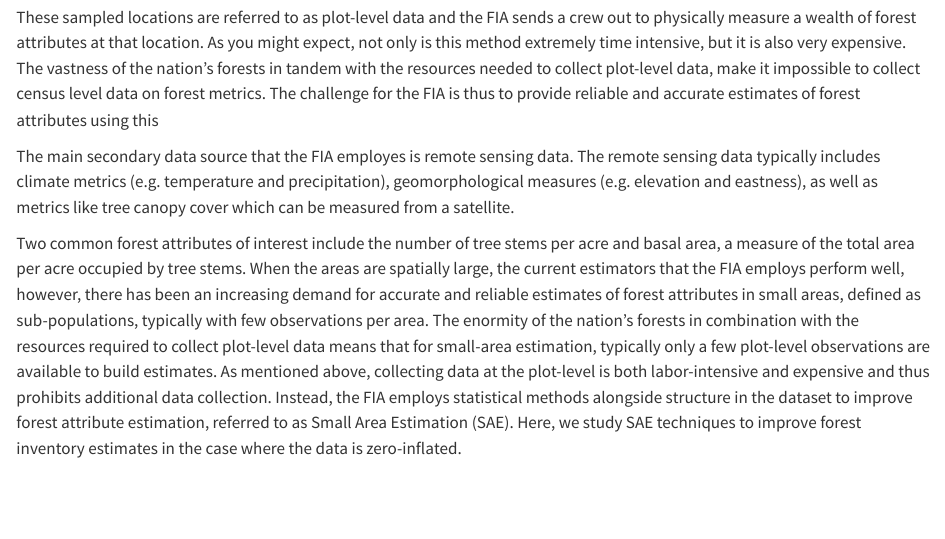
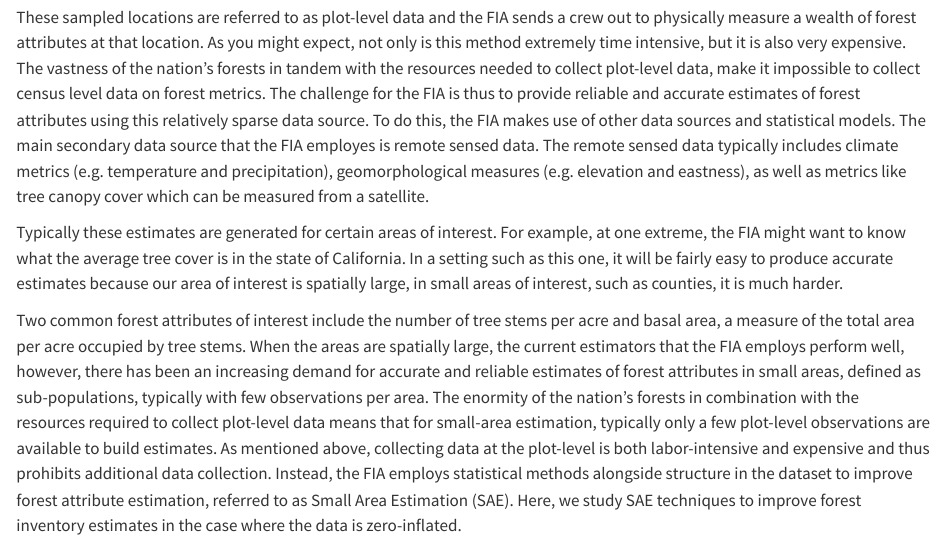
Before and after one commit to joshyam-k/thesis, a Quarto document (writing/background_methods.qmd): the page in a window 1100 px wide, from 500 px down. Rendered offline with R 4.5, knitr and Pandoc in place of Quarto, with nearby package versions.

Commit message:
more writing

```diff
--- a/writing/background_methods.qmd
+++ b/writing/background_methods.qmd
@@ -19,12 +19,9 @@
 
 (add image here)
 
-These sampled locations are referred to as plot-level data and the FIA sends a crew out to physically measure a wealth of forest attributes at that location. As you might expect, not only is this method extremely time intensive, but it is also very expensive. The vastness of the nation's forests in tandem with the resources needed to collect plot-level data, make it impossible to collect census level data on forest metrics. The challenge for the FIA is thus to provide reliable and accurate estimates of forest attributes using this
+These sampled locations are referred to as plot-level data and the FIA sends a crew out to physically measure a wealth of forest attributes at that location. As you might expect, not only is this method extremely time intensive, but it is also very expensive. The vastness of the nation's forests in tandem with the resources needed to collect plot-level data, make it impossible to collect census level data on forest metrics. The challenge for the FIA is thus to provide reliable and accurate estimates of forest attributes using this relatively sparse data source. To do this, the FIA makes use of other data sources and statistical models. The main secondary data source that the FIA employes is remote sensed data. The remote sensed data typically includes climate metrics (e.g. temperature and precipitation), geomorphological measures (e.g. elevation and eastness), as well as metrics like tree canopy cover which can be measured from a satellite.
 
-
-The main secondary data source that the FIA employes is remote sensing data. The remote sensing data typically includes climate metrics (e.g. temperature and precipitation), geomorphological measures (e.g. elevation and eastness), as well as metrics like tree canopy cover which can be measured from a satellite.
-
-
+Typically these estimates are generated for certain areas of interest. For example, at one extreme, the FIA might want to know what the average tree cover is in the state of California. In a setting such as this one, it will be fairly easy to produce accurate estimates because our area of interest is spatially large, in small areas of interest, such as counties, it is much harder.
 
 
 
```
